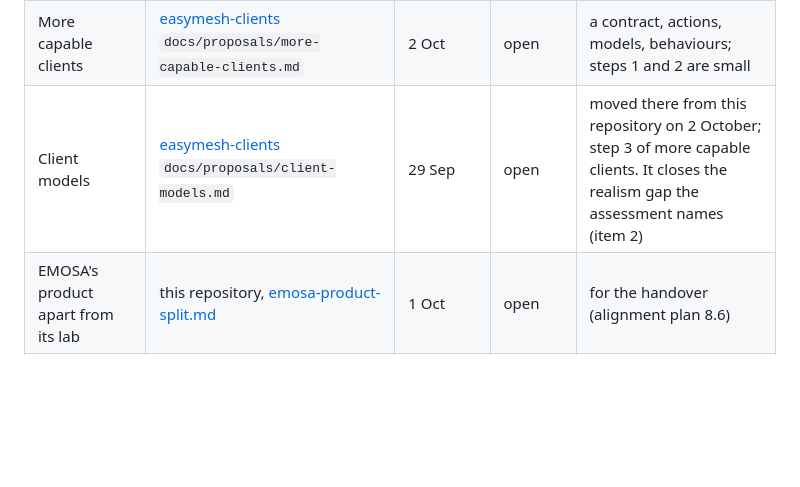
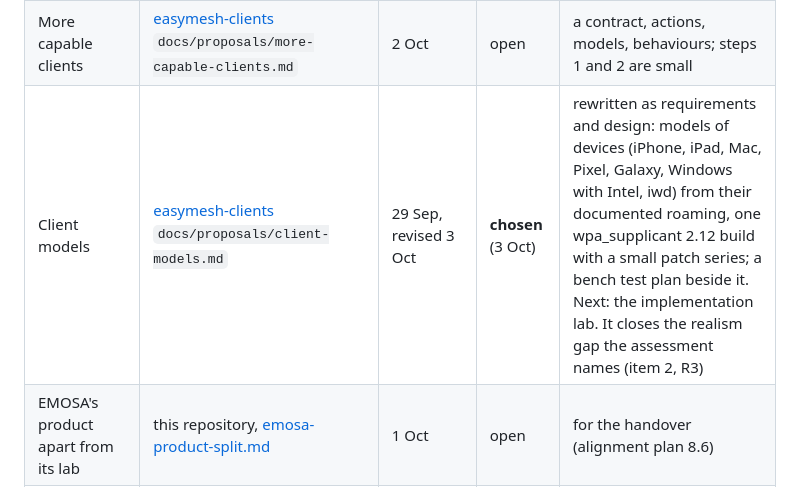
Before and after one commit to boardfarmdevs/easymesh-labs, a Markdown page: docs/project/proposals.md, the part around the change. Rendered like a GitHub page; blank space fills up the shorter version.

Commit message:
Register and assessment: client models chosen, requirements, design and test plan written (3 Oct)

```diff
--- a/docs/project/proposals.md
+++ b/docs/project/proposals.md
@@ -28,7 +28,7 @@ each proposal's path is given in that repository.
 | EasyMesh labs as a service | this repository, [labs-as-a-service.md](../proposals/labs-as-a-service.md) | 26 Sep | **parked** (2 Oct) | the API route, in which a developer's code stays outside and drives a lab; the alternative to plugins. Its access part is remote labs, its Data Elements part the application proposal's |
 | The optimizer as an application | [easymesh-optimizer](https://vcpe.dev/easymesh-optimizer/) `docs/proposals/optimizer-as-an-app.md` | 2 Oct | open | the one place for a Data Elements view of the controller; the workbench's version 2 contract and labs as a service defer to it. An experiment, later |
 | More capable clients | [easymesh-clients](https://vcpe.dev/easymesh-clients/) `docs/proposals/more-capable-clients.md` | 2 Oct | open | a contract, actions, models, behaviours; steps 1 and 2 are small |
-| Client models | [easymesh-clients](https://vcpe.dev/easymesh-clients/) `docs/proposals/client-models.md` | 29 Sep | open | moved there from this repository on 2 October; step 3 of more capable clients. It closes the realism gap the assessment names (item 2) |
+| Client models | [easymesh-clients](https://vcpe.dev/easymesh-clients/) `docs/proposals/client-models.md` | 29 Sep, revised 3 Oct | **chosen** (3 Oct) | rewritten as requirements and design: models of devices (iPhone, iPad, Mac, Pixel, Galaxy, Windows with Intel, iwd) from their documented roaming, one wpa_supplicant 2.12 build with a small patch series; a bench test plan beside it. Next: the implementation lab. It closes the realism gap the assessment names (item 2, R3) |
 | EMOSA's product apart from its lab | this repository, [emosa-product-split.md](../proposals/emosa-product-split.md) | 1 Oct | open | for the handover (alignment plan 8.6) |
 | A retail EasyMesh extender | [meta-cmf-bananapi-vcpe](https://vcpe.dev/meta-cmf-bananapi-vcpe/) `docs/proposals/retail-easymesh-extender.md` | 25 Sep | open | an experiment with real hardware on the RDK lab's controller |
 | Neighbor-network rooms | [easymesh-medium](https://vcpe.dev/easymesh-medium/) `docs/proposals/neighbor-rooms.md` | 9 Sep | open | rooms with a neighbouring network's interference |
```
Also changed, not shown: docs/project/assessment.md (+1 -1 lines).
